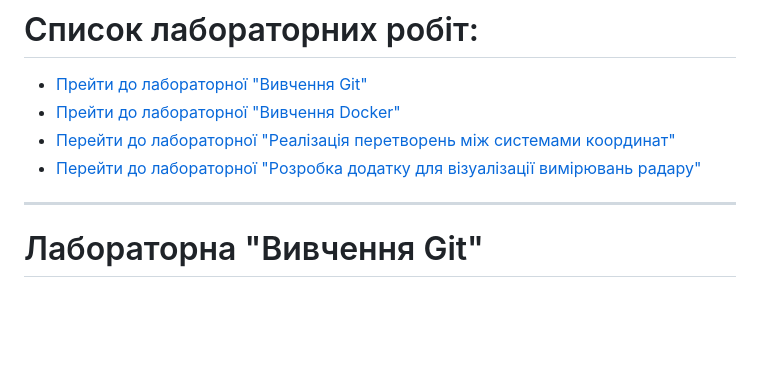
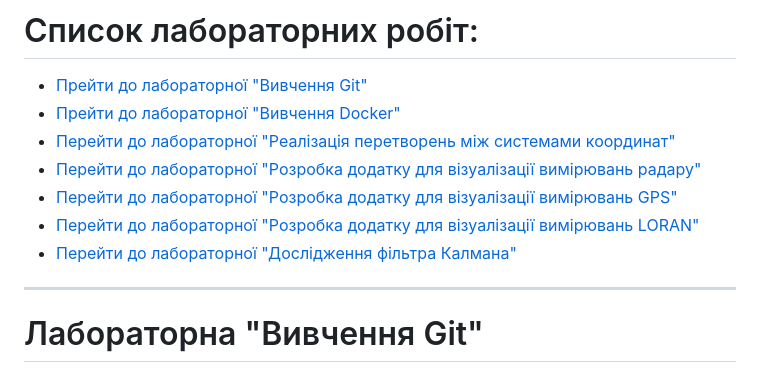
Before and after one commit to val-suprunovska/labs, a Markdown page: README.md, the part around the change. Drawn GitHub-style; blank space fills up the shorter version.

```diff
--- a/README.md
+++ b/README.md
@@ -3,6 +3,9 @@
 + [Прейти до лабораторної "Вивчення Docker"](#лабораторна-вивчення-docker)
 + [Перейти до лабораторної "Реалізація перетворень між системами координат"](https://github.com/val-suprunovska/coordinate-system)
 + [Перейти до лабораторної "Розробка додатку для візуалізації вимірювань радару"](https://github.com/val-suprunovska/radar)
++ [Перейти до лабораторної "Розробка додатку для візуалізації вимірювань GPS"](https://github.com/val-suprunovska/gps)
++ [Перейти до лабораторної "Розробка додатку для візуалізації вимірювань LORAN"](https://github.com/val-suprunovska/loran)
++ [Перейти до лабораторної "Дослідження фільтра Калмана"](https://github.com/val-suprunovska/kalmanfilter)
 
 ___
 # Лабораторна "Вивчення Git"
```
